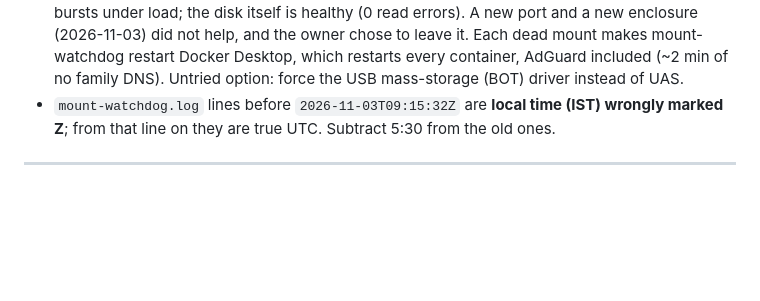
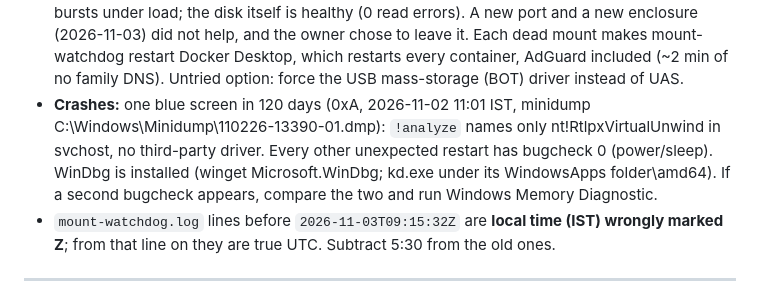
Before and after one commit to NatikChhabra/homelab, a Markdown page: CLAUDE.md, the part around the change. Drawn GitHub-style; blank space fills up the shorter version.

Commit message:
docs: record the 2026-11-02 bugcheck analysis and where WinDbg lives
!analyze on the only minidump in 120 days points at nt itself (svchost, RtlpxVirtualUnwind),
no third-party driver; other unexpected restarts carry bugcheck 0.

Rollback: git revert HEAD

```diff
--- a/CLAUDE.md
+++ b/CLAUDE.md
@@ -234,6 +234,11 @@ gitignored path, force-add it in the same breath.
   enclosure (2026-11-03) did not help, and the owner chose to leave it. Each dead mount makes
   mount-watchdog restart Docker Desktop, which restarts every container, AdGuard included
   (~2 min of no family DNS). Untried option: force the USB mass-storage (BOT) driver instead of UAS.
+- **Crashes:** one blue screen in 120 days (0xA, 2026-11-02 11:01 IST, minidump
+  C:\Windows\Minidump\110226-13390-01.dmp): `!analyze` names only nt!RtlpxVirtualUnwind in
+  svchost, no third-party driver. Every other unexpected restart has bugcheck 0 (power/sleep).
+  WinDbg is installed (winget Microsoft.WinDbg; kd.exe under its WindowsApps folder\amd64). If a
+  second bugcheck appears, compare the two and run Windows Memory Diagnostic.
 - `mount-watchdog.log` lines before `2026-11-03T09:15:32Z` are **local time (IST) wrongly
   marked Z**; from that line on they are true UTC. Subtract 5:30 from the old ones.
 
```
